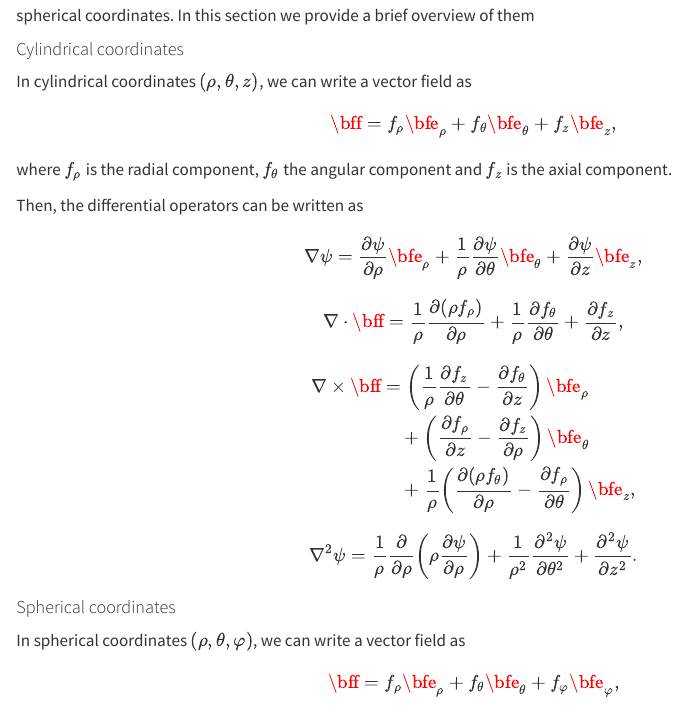
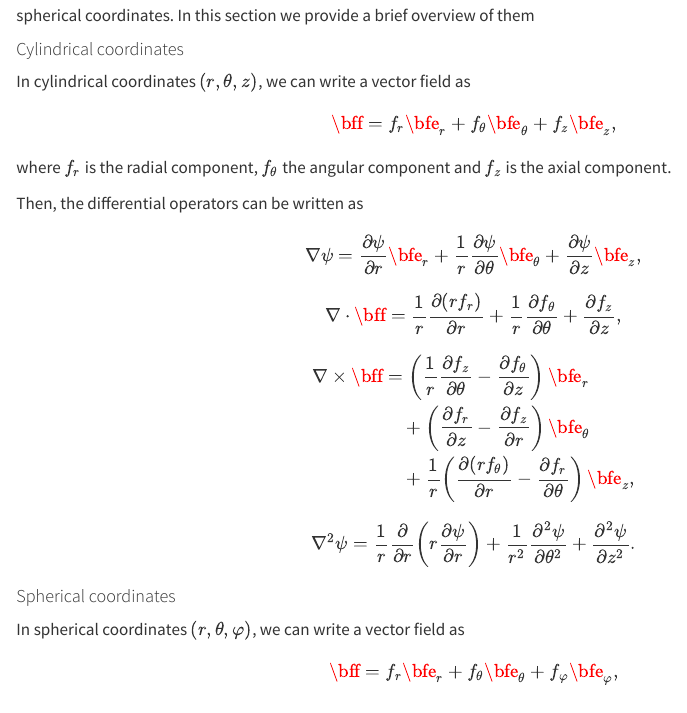
Before and after one commit to brosaplanella/MA302-Electromagnetism, a Quarto document (1-introduction.qmd): the page in a window 1100 px wide, from 5440 px down. Rendered offline with R 4.5, knitr and Pandoc in place of Quarto, with nearby package versions.

Commit message:
change rho -> r in cylindrical and spherical

```diff
--- a/1-introduction.qmd
+++ b/1-introduction.qmd
@@ -238,42 +238,39 @@
 
 #### Cylindrical coordinates
 
-In cylindrical coordinates $(\rho, \theta, z)$,  we can write a vector field as
+In cylindrical coordinates $(r, \theta, z)$,  we can write a vector field as
 
-$$\bff = f_\rho \bfe_\rho + f_\theta \bfe_\theta + f_z \bfe_z,$$
+$$\bff = f_r \bfe_r + f_\theta \bfe_\theta + f_z \bfe_z,$$
 
-where $f_\rho$ is the radial component, $f_\theta$ the angular component and $f_z$ is the axial component.
+where $f_r$ is the radial component, $f_\theta$ the angular component and $f_z$ is the axial component.
 
 Then, the differential operators can be written as
 
-$$\nabla \psi = \frac{\partial \psi}{\partial \rho} \bfe_\rho + \frac{1}{\rho} \frac{\partial \psi}{\partial \theta} \bfe_\theta + \frac{\partial \psi}{\partial z} \bfe_z,$$
+$$\nabla \psi = \frac{\partial \psi}{\partial r} \bfe_r + \frac{1}{r} \frac{\partial \psi}{\partial \theta} \bfe_\theta + \frac{\partial \psi}{\partial z} \bfe_z,$$
 
-$$\nabla \cdot \bff = \frac{1}{\rho} \frac{\partial (\rho f_\rho)}{\partial \rho} + \frac{1}{\rho} \frac{\partial f_\theta}{\partial \theta} + \frac{\partial f_z}{\partial z},$$
+$$\nabla \cdot \bff = \frac{1}{r} \frac{\partial (r f_r)}{\partial r} + \frac{1}{r} \frac{\partial f_\theta}{\partial \theta} + \frac{\partial f_z}{\partial z},$$
 
 $$\begin{aligned}
-\nabla \times \bff &= \left(\frac{1}{\rho} \frac{\partial f_z}{\partial \theta} - \frac{\partial f_\theta}{\partial z} \right) \bfe_\rho \\
-& \quad + \left( \frac{\partial f_\rho}{\partial z} - \frac{\partial f_z}{\partial \rho} \right) \bfe_\theta \\
-& \quad + \frac{1}{\rho} \left( \frac{\partial (\rho f_\theta)}{\partial \rho}  - \frac{\partial f_\rho}{\partial \theta} \right) \bfe_z,
+\nabla \times \bff &= \left(\frac{1}{r} \frac{\partial f_z}{\partial \theta} - \frac{\partial f_\theta}{\partial z} \right) \bfe_r \\
+& \quad + \left( \frac{\partial f_r}{\partial z} - \frac{\partial f_z}{\partial r} \right) \bfe_\theta \\
+& \quad + \frac{1}{r} \left( \frac{\partial (r f_\theta)}{\partial r}  - \frac{\partial f_r}{\partial \theta} \right) \bfe_z,
 \end{aligned}$$
 
-$$\nabla^2 \psi = \frac{1}{\rho} \frac{\partial}{\partial \rho} \left(\rho \frac{\partial \psi}{\partial \rho} \right)  + \frac{1}{\rho^2} \frac{\partial^2 \psi}{\partial \theta^2} + \frac{\partial^2 \psi}{\partial z^2}.$$
+$$\nabla^2 \psi = \frac{1}{r} \frac{\partial}{\partial r} \left(r \frac{\partial \psi}{\partial r} \right)  + \frac{1}{r^2} \frac{\partial^2 \psi}{\partial \theta^2} + \frac{\partial^2 \psi}{\partial z^2}.$$
 
 
 #### Spherical coordinates
 
-In spherical coordinates $(\rho, \theta, \varphi)$, we can write a vector field as
+In spherical coordinates $(r, \theta, \varphi)$, we can write a vector field as
 
-$$\bff = f_\rho \bfe_\rho + f_\theta \bfe_\theta + f_\varphi \bfe_\varphi,$$
+$$\bff = f_r \bfe_r + f_\theta \bfe_\theta + f_\varphi \bfe_\varphi,$$
 
-where $f_\rho$ is the radial component, $f_\theta$ the polar angular component and $f_\varphi$ is the azimuthal angular component.
+where $f_r$ is the radial component, $f_\theta$ the polar angular component and $f_\varphi$ is the azimuthal angular component.
 
 Then, the differential operators can be written as
 
-$$\nabla \psi = \frac{\partial \psi}{\partial \rho} \bfe_\rho + \frac{1}{\rho} \frac{\partial \psi}{\partial \theta} \bfe_\theta + \frac{1}{\rho \sin \theta} \frac{\partial \psi}{\partial \varphi} \bfe_\varphi,$$
+$$\nabla \psi = \frac{\partial \psi}{\partial r} \bfe_r + \frac{1}{r} \frac{\partial \psi}{\partial \theta} \bfe_\theta + \frac{1}{r \sin \theta} \frac{\partial \psi}{\partial \varphi} \bfe_\varphi,$$
 
-$$\nabla \cdot \bff = \frac{1}{\rho^2} \frac{\partial (\rho^2 f_\rho)}{\partial \rho} + \frac{1}{r \sin \theta} \frac{\partial}{\partial \theta} \left( f_\theta \sin \theta \right) + \frac{1}{\rho \sin \theta} \frac{\partial f_\varphi}{\partial \varphi},$$
+$$\nabla \cdot \bff = \frac{1}{r^2} \frac{\partial (r^2 f_r)}{\partial r} + \frac{1}{r \sin \theta} \frac{\partial}{\partial \theta} \left( f_\theta \sin \theta \right) + \frac{1}{r \sin \theta} \frac{\partial f_\varphi}{\partial \varphi},$$
 
 $$\begin{aligned}
-\nabla \times \bff &= \frac{1}{\rho \sin \theta} \left( \frac{\partial }{\partial \theta} (f_\varphi \sin \theta) - \frac{\partial f_\theta}{\partial \varphi} \right) \bfe_\rho \\
-& \quad + \frac{1}{\rho} \left( \frac{1}{\sin \theta} \frac{\partial f_\rho}{\partial \varphi} -  \frac{\partial}{\partial \rho} (\rho f_\varphi) \right) \bfe_\theta \\
-& \quad + \frac{1}{\rho} \left( \frac{\partial}{\partial \rho} (\rho f_\theta) - \frac{\partial f_\rho}{\partial \theta} \right) \bfe_\varphi,
@@ -280,3 +280,3 @@
 \end{aligned}$$
 
-$$\nabla^2 \psi = \frac{1}{\rho^2} \frac{\partial}{\partial \rho} \left( \rho^2 \frac{\partial \psi}{\partial \rho} \right) + \frac{1}{\rho^2 \sin \theta} \frac{\partial}{\partial \theta} \left( \sin \theta \frac{\partial \psi}{\partial \theta} \right) + \frac{1}{\rho^2 \sin^2 \theta} \frac{\partial^2 \psi}{\partial \varphi^2}.$$
+$$\nabla^2 \psi = \frac{1}{r^2} \frac{\partial}{\partial r} \left( r^2 \frac{\partial \psi}{\partial r} \right) + \frac{1}{r^2 \sin \theta} \frac{\partial}{\partial \theta} \left( \sin \theta \frac{\partial \psi}{\partial \theta} \right) + \frac{1}{r^2 \sin^2 \theta} \frac{\partial^2 \psi}{\partial \varphi^2}.$$
```
Also changed, not shown: CHANGELOG.md, 1-introduction.qmd (3 more changed lines).
